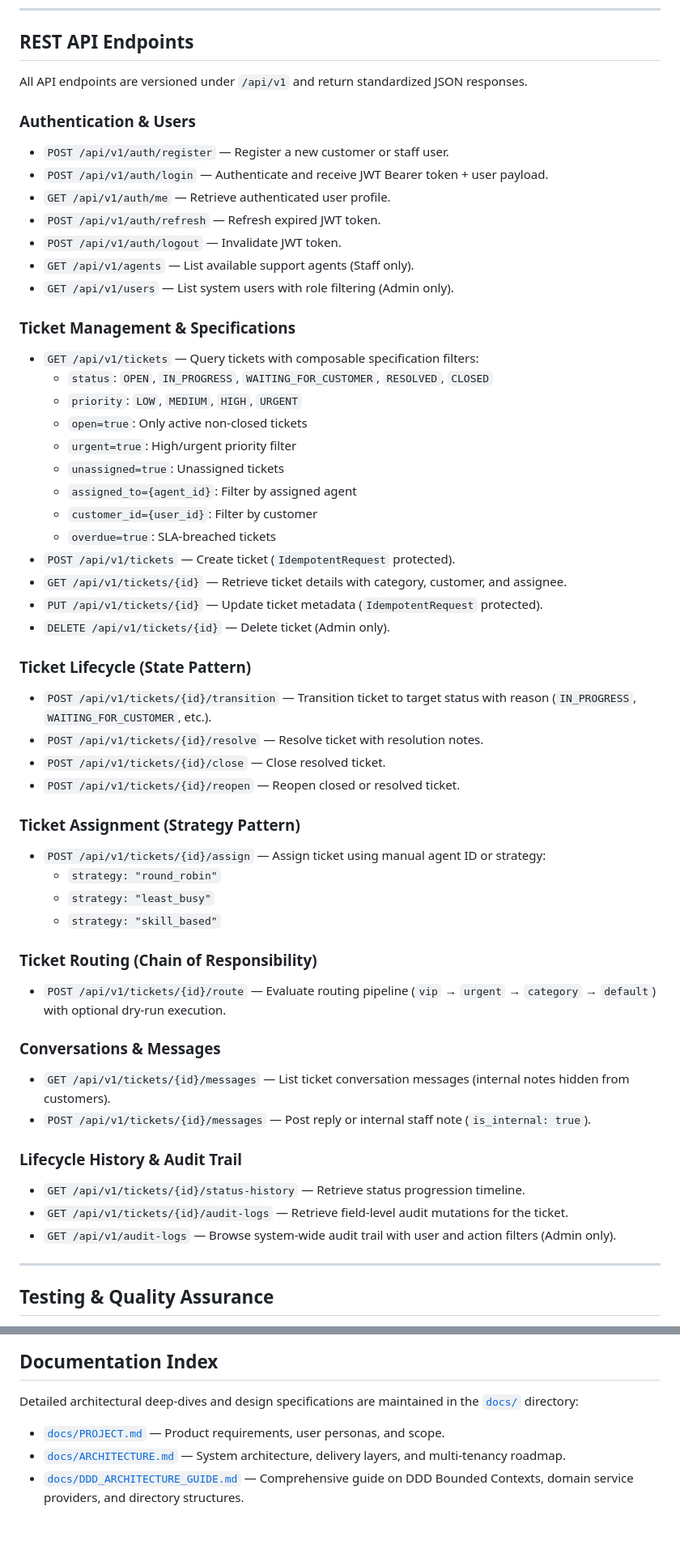
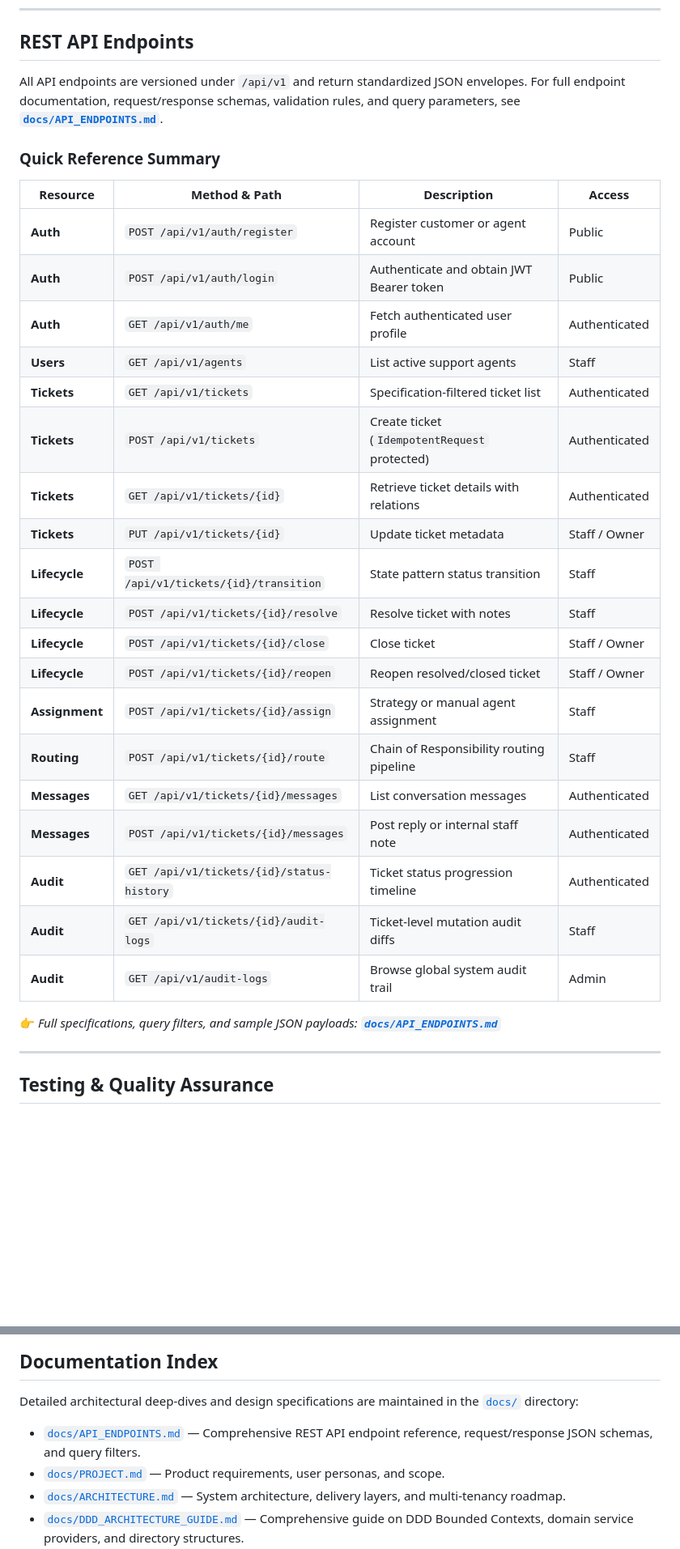
Before and after one commit to nagsamayam/laravel-help-desk, a Markdown page: README.md, 2 parts joined by grey strips. Shown at 81% size. Rendered like a GitHub page; blank space fills up the shorter version.

Commit message:
docs: update API documentation

```diff
--- a/README.md
+++ b/README.md
@@ -261,55 +261,33 @@ php artisan queue:work redis --queue=notifications,default,maintenance
 
 ## REST API Endpoints
 
-All API endpoints are versioned under `/api/v1` and return standardized JSON responses.
+All API endpoints are versioned under `/api/v1` and return standardized JSON envelopes. For full endpoint documentation, request/response schemas, validation rules, and query parameters, see **[`docs/API_ENDPOINTS.md`](docs/API_ENDPOINTS.md)**.
 
-### Authentication & Users
-- `POST /api/v1/auth/register` — Register a new customer or staff user.
-- `POST /api/v1/auth/login` — Authenticate and receive JWT Bearer token + user payload.
-- `GET /api/v1/auth/me` — Retrieve authenticated user profile.
-- `POST /api/v1/auth/refresh` — Refresh expired JWT token.
-- `POST /api/v1/auth/logout` — Invalidate JWT token.
-- `GET /api/v1/agents` — List available support agents (Staff only).
-- `GET /api/v1/users` — List system users with role filtering (Admin only).
+### Quick Reference Summary
 
-### Ticket Management & Specifications
-- `GET /api/v1/tickets` — Query tickets with composable specification filters:
-  - `status`: `OPEN`, `IN_PROGRESS`, `WAITING_FOR_CUSTOMER`, `RESOLVED`, `CLOSED`
-  - `priority`: `LOW`, `MEDIUM`, `HIGH`, `URGENT`
-  - `open=true`: Only active non-closed tickets
-  - `urgent=true`: High/urgent priority filter
-  - `unassigned=true`: Unassigned tickets
-  - `assigned_to={agent_id}`: Filter by assigned agent
-  - `customer_id={user_id}`: Filter by customer
-  - `overdue=true`: SLA-breached tickets
-- `POST /api/v1/tickets` — Create ticket (`IdempotentRequest` protected).
-- `GET /api/v1/tickets/{id}` — Retrieve ticket details with category, customer, and assignee.
-- `PUT /api/v1/tickets/{id}` — Update ticket metadata (`IdempotentRequest` protected).
-- `DELETE /api/v1/tickets/{id}` — Delete ticket (Admin only).
+| Resource | Method & Path | Description | Access |
+|---|---|---|---|
+| **Auth** | `POST /api/v1/auth/register` | Register customer or agent account | Public |
+| **Auth** | `POST /api/v1/auth/login` | Authenticate and obtain JWT Bearer token | Public |
+| **Auth** | `GET /api/v1/auth/me` | Fetch authenticated user profile | Authenticated |
+| **Users** | `GET /api/v1/agents` | List active support agents | Staff |
+| **Tickets** | `GET /api/v1/tickets` | Specification-filtered ticket list | Authenticated |
+| **Tickets** | `POST /api/v1/tickets` | Create ticket (`IdempotentRequest` protected) | Authenticated |
+| **Tickets** | `GET /api/v1/tickets/{id}` | Retrieve ticket details with relations | Authenticated |
+| **Tickets** | `PUT /api/v1/tickets/{id}` | Update ticket metadata | Staff / Owner |
+| **Lifecycle** | `POST /api/v1/tickets/{id}/transition` | State pattern status transition | Staff |
+| **Lifecycle** | `POST /api/v1/tickets/{id}/resolve` | Resolve ticket with notes | Staff |
+| **Lifecycle** | `POST /api/v1/tickets/{id}/close` | Close ticket | Staff / Owner |
+| **Lifecycle** | `POST /api/v1/tickets/{id}/reopen` | Reopen resolved/closed ticket | Staff / Owner |
+| **Assignment**| `POST /api/v1/tickets/{id}/assign` | Strategy or manual agent assignment | Staff |
+| **Routing** | `POST /api/v1/tickets/{id}/route` | Chain of Responsibility routing pipeline | Staff |
+| **Messages** | `GET /api/v1/tickets/{id}/messages` | List conversation messages | Authenticated |
+| **Messages** | `POST /api/v1/tickets/{id}/messages` | Post reply or internal staff note | Authenticated |
+| **Audit** | `GET /api/v1/tickets/{id}/status-history` | Ticket status progression timeline | Authenticated |
+| **Audit** | `GET /api/v1/tickets/{id}/audit-logs` | Ticket-level mutation audit diffs | Staff |
+| **Audit** | `GET /api/v1/audit-logs` | Browse global system audit trail | Admin |
 
-### Ticket Lifecycle (State Pattern)
-- `POST /api/v1/tickets/{id}/transition` — Transition ticket to target status with reason (`IN_PROGRESS`, `WAITING_FOR_CUSTOMER`, etc.).
-- `POST /api/v1/tickets/{id}/resolve` — Resolve ticket with resolution notes.
-- `POST /api/v1/tickets/{id}/close` — Close resolved ticket.
-- `POST /api/v1/tickets/{id}/reopen` — Reopen closed or resolved ticket.
-
-### Ticket Assignment (Strategy Pattern)
-- `POST /api/v1/tickets/{id}/assign` — Assign ticket using manual agent ID or strategy:
-  - `strategy: "round_robin"`
-  - `strategy: "least_busy"`
-  - `strategy: "skill_based"`
-
-### Ticket Routing (Chain of Responsibility)
-- `POST /api/v1/tickets/{id}/route` — Evaluate routing pipeline (`vip` → `urgent` → `category` → `default`) with optional dry-run execution.
-
-### Conversations & Messages
-- `GET /api/v1/tickets/{id}/messages` — List ticket conversation messages (internal notes hidden from customers).
-- `POST /api/v1/tickets/{id}/messages` — Post reply or internal staff note (`is_internal: true`).
-
-### Lifecycle History & Audit Trail
-- `GET /api/v1/tickets/{id}/status-history` — Retrieve status progression timeline.
-- `GET /api/v1/tickets/{id}/audit-logs` — Retrieve field-level audit mutations for the ticket.
-- `GET /api/v1/audit-logs` — Browse system-wide audit trail with user and action filters (Admin only).
+👉 *Full specifications, query filters, and sample JSON payloads: **[`docs/API_ENDPOINTS.md`](docs/API_ENDPOINTS.md)***
 
 ---
 
@@ -341,6 +319,7 @@ php artisan test --parallel
 
 Detailed architectural deep-dives and design specifications are maintained in the [`docs/`](docs/) directory:
 
+- [`docs/API_ENDPOINTS.md`](docs/API_ENDPOINTS.md) — Comprehensive REST API endpoint reference, request/response JSON schemas, and query filters.
 - [`docs/PROJECT.md`](docs/PROJECT.md) — Product requirements, user personas, and scope.
 - [`docs/ARCHITECTURE.md`](docs/ARCHITECTURE.md) — System architecture, delivery layers, and multi-tenancy roadmap.
 - [`docs/DDD_ARCHITECTURE_GUIDE.md`](docs/DDD_ARCHITECTURE_GUIDE.md) — Comprehensive guide on DDD Bounded Contexts, domain service providers, and directory structures.
```
Also changed, not shown: docs/API_ENDPOINTS.md (added, +286 -0 lines).
